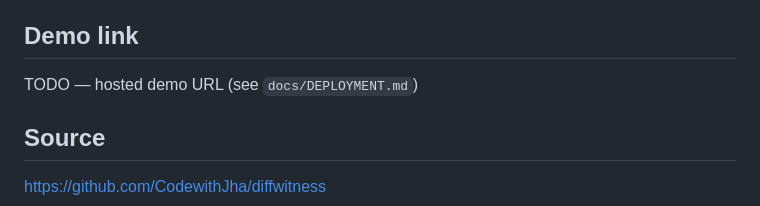
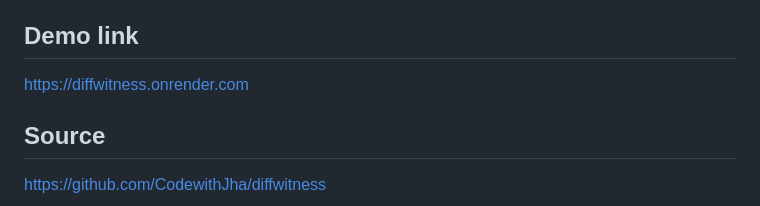
Before and after one commit to CodewithJha/diffwitness, a Markdown page: docs/SUBMISSION.md, the part around the change. Drawn GitHub-style.

```diff
--- a/docs/SUBMISSION.md
+++ b/docs/SUBMISSION.md
@@ -16,7 +16,7 @@ DiffWitness detects behavioral changes that tests and Git diffs can miss. It run
 
 ## Demo link
 
-TODO — hosted demo URL (see `docs/DEPLOYMENT.md`)
+https://diffwitness.onrender.com
 
 ## Source
 
```
Also changed, not shown: README.md (+1 -1 lines).
